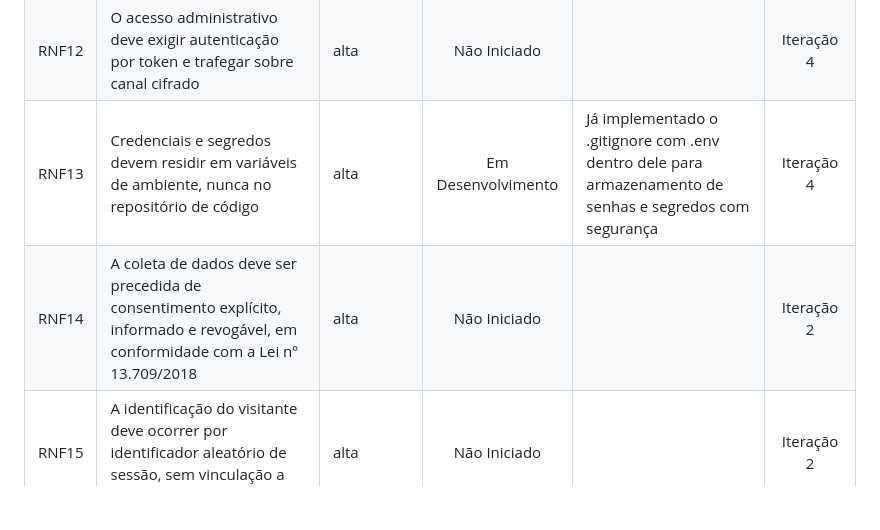
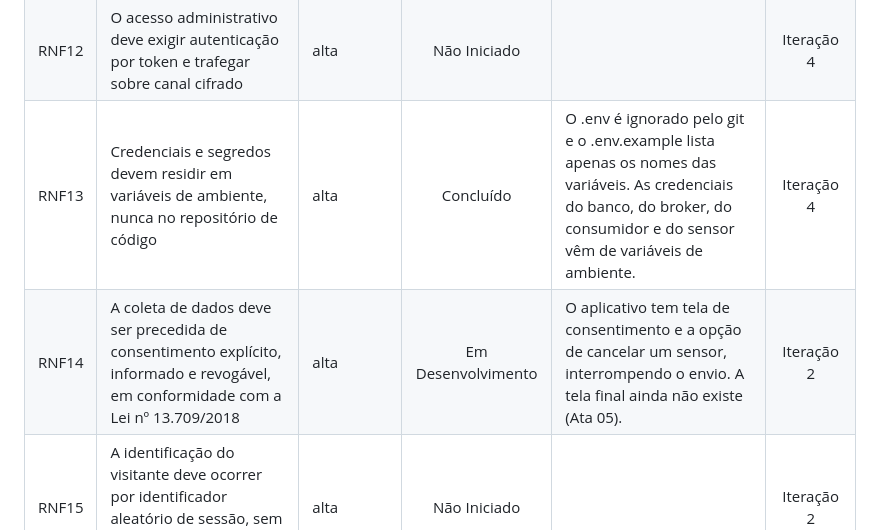
Before and after one commit to GuilhermeOliv2/DSM_Conecta, a Markdown page: docs/visao_e_backlog.md, the part around one of its changes. Rendered like a GitHub page; blank space fills up the shorter version.

```diff
--- a/docs/visao_e_backlog.md
+++ b/docs/visao_e_backlog.md
@@ -58,8 +58,8 @@ O DSM Conecta é a plataforma oficial do curso de Desenvolvimento de Software Mu
 | RNF10 | O cliente deve permanecer alheio à localização física dos serviços consumidos, atendendo às transparências de acesso e de localização | baixa | Não Iniciado |  | Iteração 4 |
 | RNF11 | A indisponibilidade temporária do broker não deve interromper o uso do aplicativo, que armazena os eventos localmente para envio posterior | média | Não Iniciado |  | Iteração 5 |
 | RNF12 | O acesso administrativo deve exigir autenticação por token e trafegar sobre canal cifrado | alta | Não Iniciado |  | Iteração 4 |
-| RNF13 | Credenciais e segredos devem residir em variáveis de ambiente, nunca no repositório de código | alta | Em Desenvolvimento | Já implementado o .gitignore com .env dentro dele para armazenamento de senhas e segredos com segurança | Iteração 4 |
-| RNF14 | A coleta de dados deve ser precedida de consentimento explícito, informado e revogável, em conformidade com a Lei nº 13.709/2018 | alta | Não Iniciado |  | Iteração 2 |
+| RNF13 | Credenciais e segredos devem residir em variáveis de ambiente, nunca no repositório de código | alta | Concluído | O .env é ignorado pelo git e o .env.example lista apenas os nomes das variáveis. As credenciais do banco, do broker, do consumidor e do sensor vêm de variáveis de ambiente. | Iteração 4 |
+| RNF14 | A coleta de dados deve ser precedida de consentimento explícito, informado e revogável, em conformidade com a Lei nº 13.709/2018 | alta | Em Desenvolvimento | O aplicativo tem tela de consentimento e a opção de cancelar um sensor, interrompendo o envio. A tela final ainda não existe (Ata 05). | Iteração 2 |
 | RNF15 | A identificação do visitante deve ocorrer por identificador aleatório de sessão, sem vinculação a dado pessoal | alta | Não Iniciado |  | Iteração 2 |
 | RNF16 | O painel público não deve exibir informação que permita a reidentificação de um visitante | alta | Não Iniciado |  | Iteração 5 |
 | RNF17 | A cobertura de testes automatizados do back-end deve ser de no mínimo setenta por cento das linhas | média | Concluído | Cobertura atual do módulo de validação: 100%. O CI mede a cobertura e reprova abaixo de 70%. | Iteração 1 |
```
Also changed, not shown: other parts of docs/visao_e_backlog.md (+9 -9 lines).
